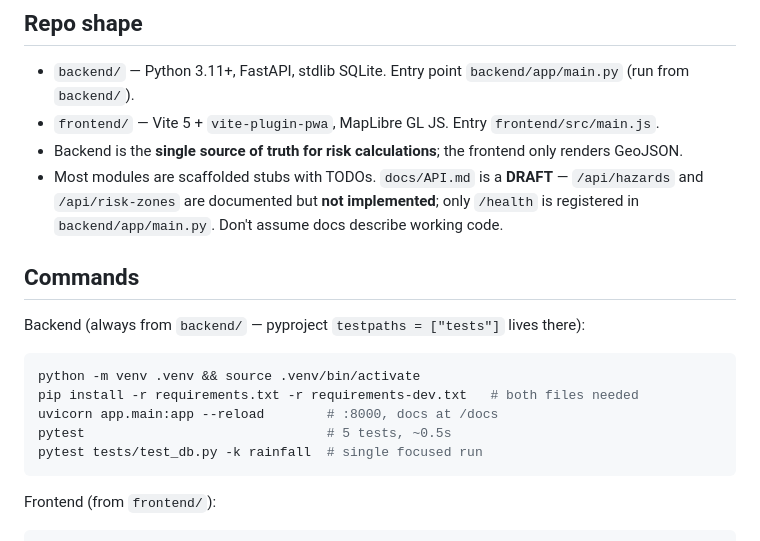
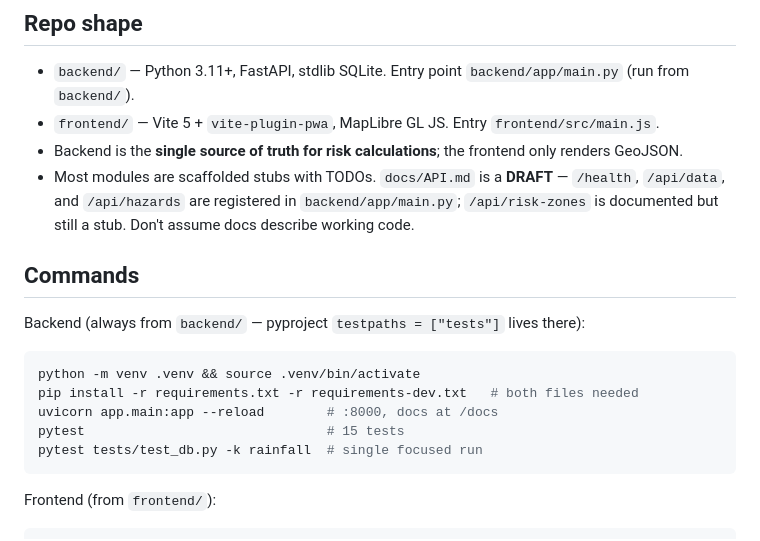
Before and after one commit to Safregrid/SafeGrid, a Markdown page: AGENTS.md, the part around the change. Rendered like a GitHub page.

Commit message:
docs: refresh AGENTS.md for registered routers and current test count

````diff
--- a/AGENTS.md
+++ b/AGENTS.md
@@ -7,7 +7,7 @@ SafeGrid — academic disaster-preparedness platform. Two independent halves; **
 - `backend/` — Python 3.11+, FastAPI, stdlib SQLite. Entry point `backend/app/main.py` (run from `backend/`).
 - `frontend/` — Vite 5 + `vite-plugin-pwa`, MapLibre GL JS. Entry `frontend/src/main.js`.
 - Backend is the **single source of truth for risk calculations**; the frontend only renders GeoJSON.
-- Most modules are scaffolded stubs with TODOs. `docs/API.md` is a **DRAFT** — `/api/hazards` and `/api/risk-zones` are documented but **not implemented**; only `/health` is registered in `backend/app/main.py`. Don't assume docs describe working code.
+- Most modules are scaffolded stubs with TODOs. `docs/API.md` is a **DRAFT** — `/health`, `/api/data`, and `/api/hazards` are registered in `backend/app/main.py`; `/api/risk-zones` is documented but still a stub. Don't assume docs describe working code.
 
 ## Commands
 
@@ -17,7 +17,7 @@ Backend (always from `backend/` — pyproject `testpaths = ["tests"]` lives ther
 python -m venv .venv && source .venv/bin/activate
 pip install -r requirements.txt -r requirements-dev.txt   # both files needed
 uvicorn app.main:app --reload        # :8000, docs at /docs
-pytest                               # 5 tests, ~0.5s
+pytest                               # 15 tests
 pytest tests/test_db.py -k rainfall  # single focused run
 ```
 
````
